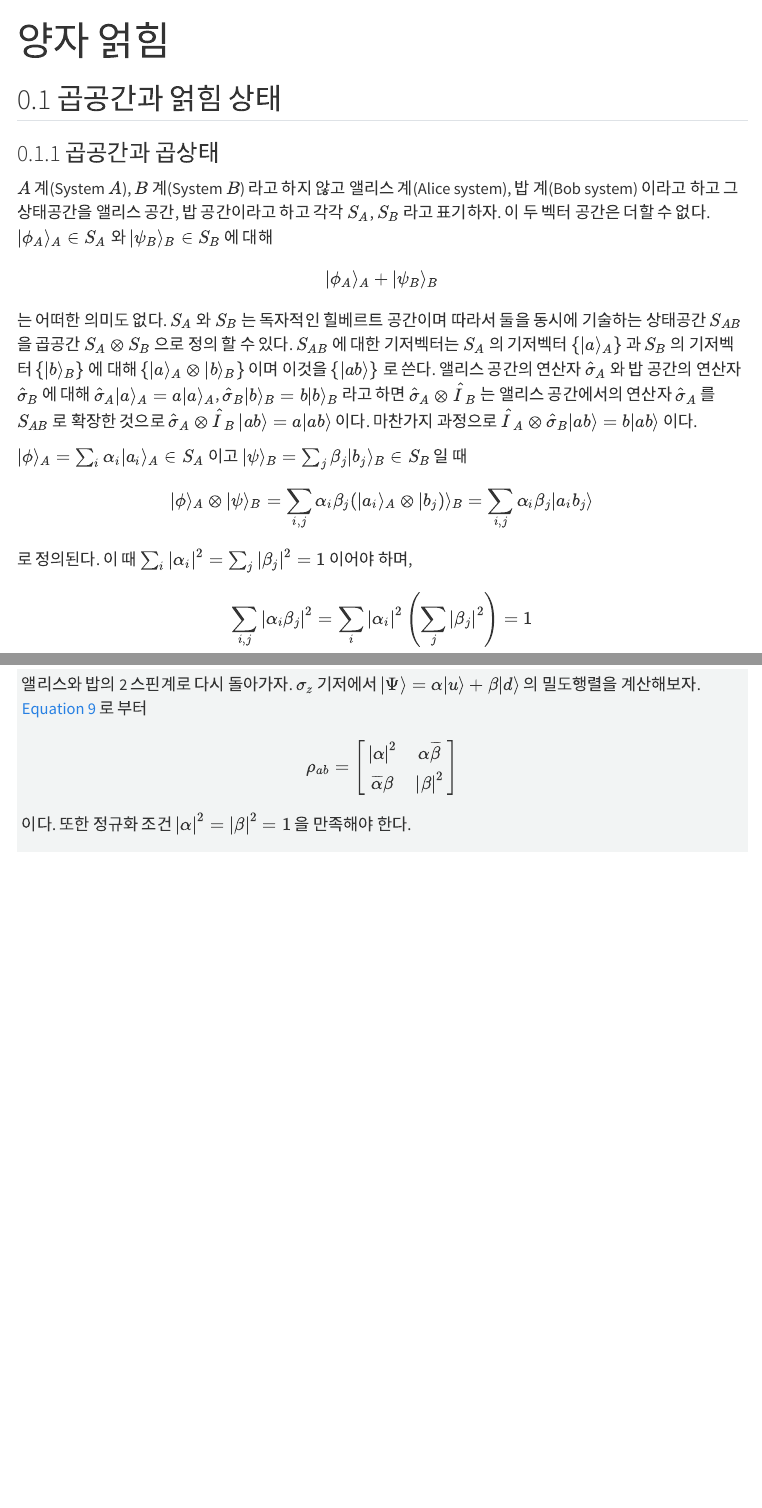
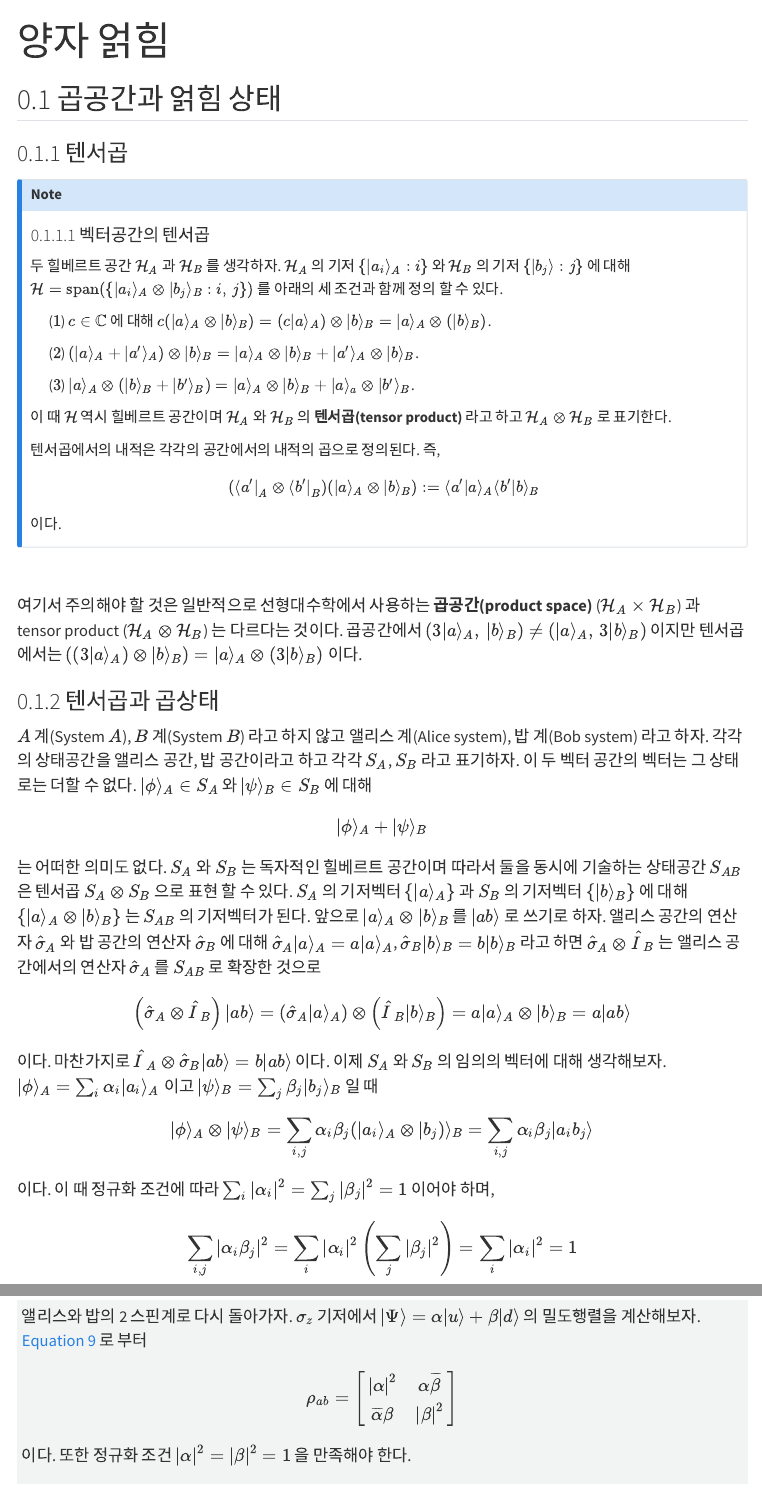
Before and after one commit to Julia-KAERI/QuantumMechanics, a Quarto document (src/part1/entanglement.qmd): the page in a window 1100 px wide, from its top, and a second part further down, joined at a grey line. Rendered offline with R 4.5, knitr and Pandoc in place of Quarto, with nearby package versions; menus at the side of the page are left out.

Commit message:
20250522_0727

```diff
--- a/src/part1/entanglement.qmd
+++ b/src/part1/entanglement.qmd
@@ -8,5 +8,5 @@ crossref:
 
 ## 곱공간과 얽힘 상태
 
-### 곱공간과 곱상태
+### 텐서곱
 
@@ -14,5 +18,17 @@ $A$ 계(System $A$), $B$ 계(System $B$) 라고 하지 않고 앨리스 계(Alic
+#### 벡터공간의 텐서곱
+두 힐베르트 공간 $\mathcal{H}_A$ 과 $\mathcal{H}_B$ 를 생각하자. $\mathcal{H}_A$ 의 기저 $\{|a_i\rangle_A : i\}$ 와 $\mathcal{H}_B$ 의 기저 $\{|b_j\rangle:j\}$ 에 대해 $\mathcal{H}=\text{span}(\{|a_i\rangle_A \otimes |b_j\rangle_B:i,\,j\})$ 를 아래의 세 조건과 함께 정의 할 수 있다.
+
+&emsp; ($1$) $c\in \mathbb{C}$ 에 대해 $c(|a\rangle_A \otimes |b\rangle_B) = (c|a\rangle_A)\otimes |b\rangle_B = |a\rangle_A \otimes (|b\rangle_B)$.
+
+&emsp; ($2$) $(|a\rangle_A + |a'\rangle_A) \otimes |b\rangle_B = |a\rangle_A\otimes |b\rangle_B + |a'\rangle_A \otimes |b\rangle_B$.
+
+&emsp; ($3$) $|a\rangle_A \otimes (|b\rangle_B + |b'\rangle_B)= |a\rangle_A \otimes |b\rangle_B + |a\rangle_a \otimes |b'\rangle_B$.
+
+이 때 $\mathcal{H}$ 역시 힐베르트 공간이며 $\mathcal{H}_A$ 와 $\mathcal{H}_B$ 의 **텐서곱(tensor product)** 라고 하고 $\mathcal{H}_A \otimes \mathcal{H}_B$ 로 표기한다.
+
+텐서곱에서의 내적은 각각의 공간에서의 내적의 곱으로 정의된다. 즉,
 
 $$
-|\phi_A \rangle_A + |\psi_B\rangle_B
+( \langle a'|_A \otimes \langle b'|_B)(|a\rangle_A \otimes |b\rangle_B ) := \langle a'|a\rangle_A \langle b'|b\rangle_B
 $$
 
@@ -22,12 +43,34 @@ $|\phi\rangle_A = \sum_i \alpha_i |a_i\rangle_A \in S_A$ 이고 $|\psi\rangle_B
+여기서 주의해야 할 것은 일반적으로 선형대수학에서 사용하는 **곱공간(product space)** ($\mathcal{H}_A \times \mathcal{H}_B$) 과 tensor product ($\mathcal{H}_A \otimes \mathcal{H}_B$) 는 다르다는 것이다. 곱공간에서 $(3|a\rangle_A,\, |b\rangle_B) \ne (|a\rangle_A,\, 3|b\rangle_B)$ 이지만 텐서곱에서는 $((3|a\rangle_A) \otimes |b\rangle_B) = |a\rangle_A \otimes (3|b\rangle_B)$ 이다.
+
+
+
+
+
+
+### 텐서곱과 곱상태
+
+$A$ 계(System $A$), $B$ 계(System $B$) 라고 하지 않고 앨리스 계(Alice system), 밥 계(Bob system) 라고 하자. 각각의 상태공간을 앨리스 공간, 밥 공간이라고 하고 각각 $S_A$, $S_B$ 라고 표기하자. 이 두 벡터 공간의 벡터는 그 상태로는 더할 수 없다. $|\phi\rangle_A\in S_A$ 와 $|\psi\rangle_B \in S_B$ 에 대해
+
+$$
+|\phi \rangle_A + |\psi\rangle_B
+$$
+
+는 어떠한 의미도 없다. $S_A$ 와 $S_B$ 는 독자적인 힐베르트 공간이며 따라서 둘을 동시에 기술하는 상태공간 $S_{AB}$ 은 텐서곱 $S_A \otimes S_B$ 으로 표현 할 수 있다. $S_A$ 의 기저벡터 $\{ |a\rangle_A\}$ 과 $S_B$ 의 기저벡터 $\{ |b\rangle_B \}$ 에 대해 $\{ |a\rangle_A \otimes | b\rangle_B \}$ 는 $S_{AB}$ 의 기저벡터가 된다. 앞으로 $|a\rangle_A \otimes |b\rangle_B$ 를 $|ab\rangle$ 로 쓰기로 하자. 앨리스 공간의 연산자 $\hat{\sigma}_A$ 와 밥 공간의 연산자 $\hat{\sigma}_B$ 에 대해 $\hat{\sigma}_A |a\rangle_A = a|a\rangle_A$, $\hat{\sigma}_B |b\rangle_B=b|b\rangle_B$ 라고 하면 $\hat{\sigma}_A\otimes \hat{I}_B$ 는 앨리스 공간에서의 연산자 $\hat{\sigma}_A$ 를 $S_{AB}$ 로 확장한 것으로
+
+$$
+\left(\hat{\sigma}_A \otimes \hat{I}_B\right)|ab\rangle = \left(\hat{\sigma}_A|a\rangle_A\right) \otimes \left(\hat{I}_B|b\rangle_B\right) = a|a\rangle_A \otimes |b\rangle_B = a|ab\rangle
+$$
+
+이다. 마찬가지로 $\hat{I}_A \otimes \hat{\sigma}_B |ab\rangle = b|ab\rangle$ 이다. 이제 $S_A$ 와 $S_B$ 의 임의의 벡터에 대해 생각해보자. $|\phi\rangle_A = \sum_i \alpha_i |a_i\rangle_A$ 이고 $|\psi\rangle_B = \sum_j \beta_j |b_j\rangle_B$ 일 때
 
 $$
 |\phi\rangle_A \otimes |\psi \rangle_B = \sum_{i, j}\alpha_i \beta_j (|a_i\rangle_A \otimes |b_j )\rangle_B = \sum_{i, j} \alpha_i \beta_j |a_i b_j\rangle
 $$
 
-로 정의된다. 이 때 $\sum_i |\alpha_i|^2 = \sum_j |\beta_j|^2 = 1$ 이어야 하며,
+이다. 이 때 정규화 조건에 따라 $\sum_i |\alpha_i|^2 = \sum_j |\beta_j|^2 = 1$ 이어야 하며,
 
 $$
-\sum_{i, j} |\alpha_i \beta_j|^2 = \sum_i |\alpha_i|^2\left(\sum_j |\beta_j|^2\right) = 1
+\sum_{i, j} |\alpha_i \beta_j|^2 = \sum_i |\alpha_i|^2\left(\sum_j |\beta_j|^2\right) = \sum_i |\alpha_i|^2 = 1
 $$
 
 이다. 즉 부분공간의 정규화된 상태들의 곱상태는 정규화되어 있다. 그렇다면 모든 $S_{AB}$ 의 상태벡터 즉 $\{|a_ib_j\rangle\}$ 의 선형결합으로 표현되는 상태벡터들은 $S_A$ 와 $S_B$ 의 곱상태로 표현 될 수 있을까? 답은 그렇지 않다이다. 여기에 대해서는 @sec-p1_entangled_state 부터 계속 알아보게 될 것이다.
```
Also changed, not shown: src/part1/quantum_state.qmd (+1 -1 lines), src/part1/entanglement.qmd (15 more changed lines).
